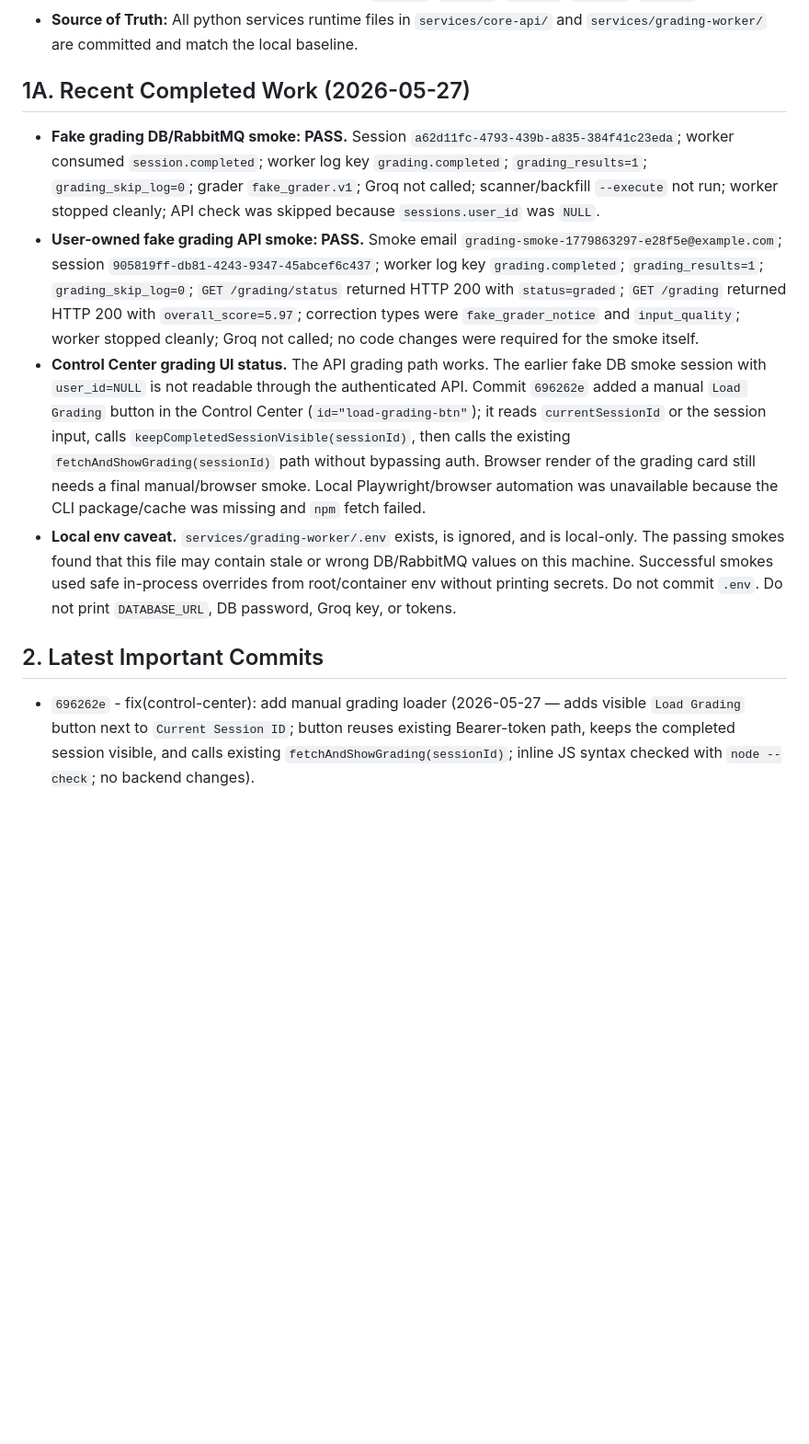
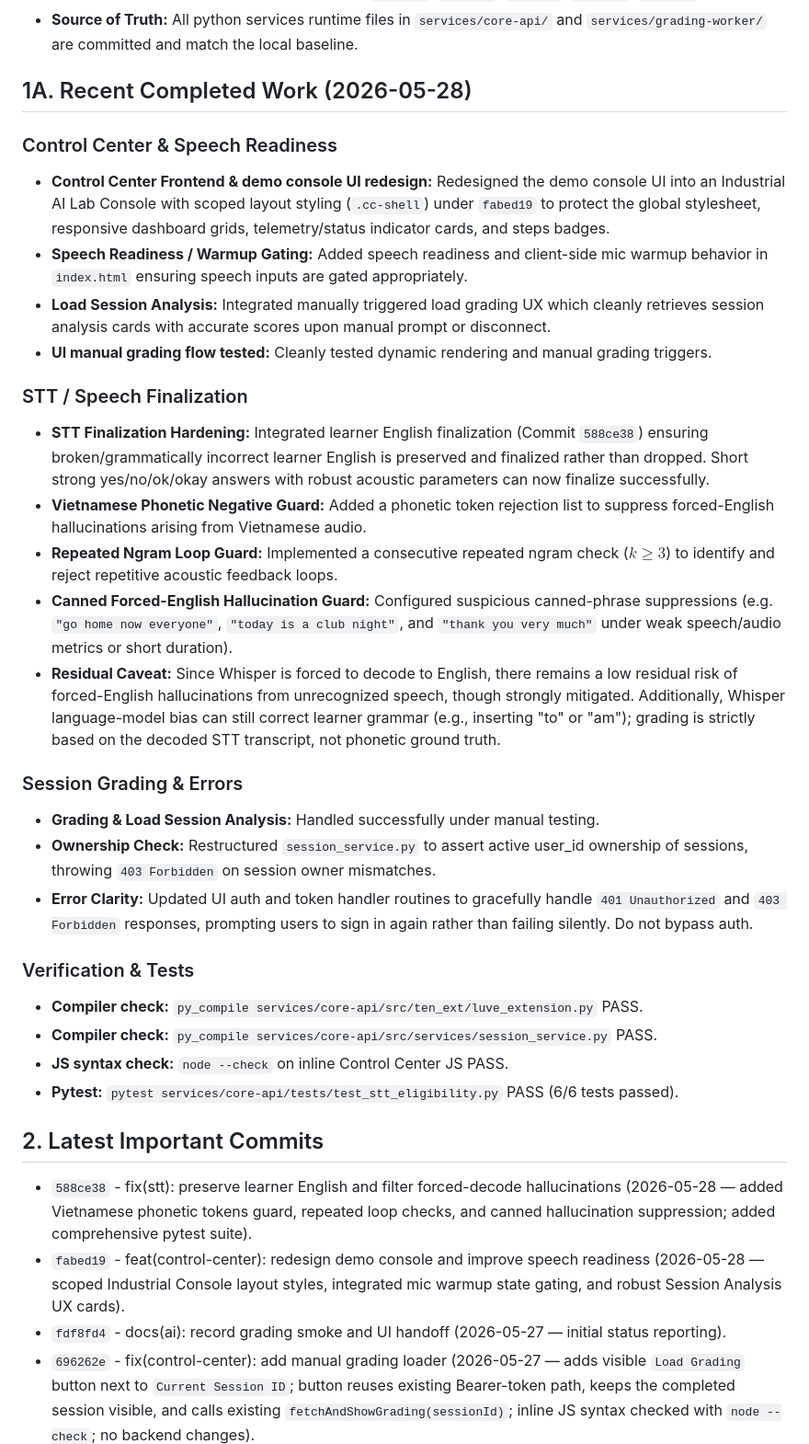
Before and after one commit to montyfinn/luve, a Markdown page: docs/ai/PROJECT_STATE.md, the part around one of its changes. Shown at 92% size. Rendered like a GitHub page; blank space fills up the shorter version.

Commit message:
docs(ai): record Control Center and STT finalization milestone

```diff
--- a/docs/ai/PROJECT_STATE.md
+++ b/docs/ai/PROJECT_STATE.md
@@ -14,19 +15,37 @@ This file is the current source of truth for mutable repo state in `docs/ai`.
 * **Thesis chapters:** All five chapter drafts committed (`chapter1_draft.md` through `chapter5_draft.md`, `outline.md`) in commits `04d4f43`, `be396c0`, `12f02b1`, `1a9c1a4`, `5c0fc1a`. Test evidence, smoke runners, and multi-gateway scale results committed in `fafa538`, `808d7bc`, `36b870b`, `e3f0012`, `e654b91`.
 * **Source of Truth:** All python services runtime files in `services/core-api/` and `services/grading-worker/` are committed and match the local baseline.
 
-## 1A. Recent Completed Work (2026-05-27)
-
-* **Fake grading DB/RabbitMQ smoke: PASS.**
-  Session `a62d11fc-4793-439b-a835-384f41c23eda`; worker consumed `session.completed`; worker log key `grading.completed`; `grading_results=1`; `grading_skip_log=0`; grader `fake_grader.v1`; Groq not called; scanner/backfill `--execute` not run; worker stopped cleanly; API check was skipped because `sessions.user_id` was `NULL`.
-* **User-owned fake grading API smoke: PASS.**
-  Smoke email `grading-smoke-1779863297-e28f5e@example.com`; session `905819ff-db81-4243-9347-45abcef6c437`; worker log key `grading.completed`; `grading_results=1`; `grading_skip_log=0`; `GET /grading/status` returned HTTP 200 with `status=graded`; `GET /grading` returned HTTP 200 with `overall_score=5.97`; correction types were `fake_grader_notice` and `input_quality`; worker stopped cleanly; Groq not called; no code changes were required for the smoke itself.
-* **Control Center grading UI status.**
-  The API grading path works. The earlier fake DB smoke session with `user_id=NULL` is not readable through the authenticated API. Commit `696262e` added a manual `Load Grading` button in the Control Center (`id="load-grading-btn"`); it reads `currentSessionId` or the session input, calls `keepCompletedSessionVisible(sessionId)`, then calls the existing `fetchAndShowGrading(sessionId)` path without bypassing auth. Browser render of the grading card still needs a final manual/browser smoke. Local Playwright/browser automation was unavailable because the CLI package/cache was missing and `npm` fetch failed.
-* **Local env caveat.**
-  `services/grading-worker/.env` exists, is ignored, and is local-only. The passing smokes found that this file may contain stale or wrong DB/RabbitMQ values on this machine. Successful smokes used safe in-process overrides from root/container env without printing secrets. Do not commit `.env`. Do not print `DATABASE_URL`, DB password, Groq key, or tokens.
+## 1A. Recent Completed Work (2026-05-28)
+
+### Control Center & Speech Readiness
+* **Control Center Frontend & demo console UI redesign:** Redesigned the demo console UI into an Industrial AI Lab Console with scoped layout styling (`.cc-shell`) under `fabed19` to protect the global stylesheet, responsive dashboard grids, telemetry/status indicator cards, and steps badges.
+* **Speech Readiness / Warmup Gating:** Added speech readiness and client-side mic warmup behavior in `index.html` ensuring speech inputs are gated appropriately.
+* **Load Session Analysis:** Integrated manually triggered load grading UX which cleanly retrieves session analysis cards with accurate scores upon manual prompt or disconnect.
+* **UI manual grading flow tested:** Cleanly tested dynamic rendering and manual grading triggers.
+
+### STT / Speech Finalization
+* **STT Finalization Hardening:** Integrated learner English finalization (Commit `588ce38`) ensuring broken/grammatically incorrect learner English is preserved and finalized rather than dropped. Short strong yes/no/ok/okay answers with robust acoustic parameters can now finalize successfully.
+* **Vietnamese Phonetic Negative Guard:** Added a phonetic token rejection list to suppress forced-English hallucinations arising from Vietnamese audio.
+* **Repeated Ngram Loop Guard:** Implemented a consecutive repeated ngram check ($k \ge 3$) to identify and reject repetitive acoustic feedback loops.
+* **Canned Forced-English Hallucination Guard:** Configured suspicious canned-phrase suppressions (e.g. `"go home now everyone"`, `"today is a club night"`, and `"thank you very much"` under weak speech/audio metrics or short duration).
+* **Residual Caveat:** Since Whisper is forced to decode to English, there remains a low residual risk of forced-English hallucinations from unrecognized speech, though strongly mitigated. Additionally, Whisper language-model bias can still correct learner grammar (e.g., inserting "to" or "am"); grading is strictly based on the decoded STT transcript, not phonetic ground truth.
+
+### Session Grading & Errors
+* **Grading & Load Session Analysis:** Handled successfully under manual testing.
+* **Ownership Check:** Restructured `session_service.py` to assert active user_id ownership of sessions, throwing `403 Forbidden` on session owner mismatches.
+* **Error Clarity:** Updated UI auth and token handler routines to gracefully handle `401 Unauthorized` and `403 Forbidden` responses, prompting users to sign in again rather than failing silently. Do not bypass auth.
+
+### Verification & Tests
+* **Compiler check:** `py_compile services/core-api/src/ten_ext/luve_extension.py` PASS.
+* **Compiler check:** `py_compile services/core-api/src/services/session_service.py` PASS.
+* **JS syntax check:** `node --check` on inline Control Center JS PASS.
+* **Pytest:** `pytest services/core-api/tests/test_stt_eligibility.py` PASS (6/6 tests passed).
 
 ## 2. Latest Important Commits
 
+* `588ce38` - fix(stt): preserve learner English and filter forced-decode hallucinations (2026-05-28 — added Vietnamese phonetic tokens guard, repeated loop checks, and canned hallucination suppression; added comprehensive pytest suite).
+* `fabed19` - feat(control-center): redesign demo console and improve speech readiness (2026-05-28 — scoped Industrial Console layout styles, integrated mic warmup state gating, and robust Session Analysis UX cards).
+* `fdf8fd4` - docs(ai): record grading smoke and UI handoff (2026-05-27 — initial status reporting).
 * `696262e` - fix(control-center): add manual grading loader (2026-05-27 — adds visible `Load Grading` button next to `Current Session ID`; button reuses existing Bearer-token path, keeps the completed session visible, and calls existing `fetchAndShowGrading(sessionId)`; inline JS syntax checked with `node --check`; no backend changes).
 * `5195315` - fix(control-center): show auth validation errors (2026-05-27 — added `updateAuthState(String(error))` to `loginBtn` click catch, `registerBtn` click catch, and `authPasswordInput` Enter-key catch; `getCredentials()` throws for empty email or short password — error now updates `#auth-state` paragraph visibly instead of only calling `logEvent`; JS syntax OK via `node --check`; no DOM/CSS/handler/backend changes).
 * `d61db52` - docs(tooling): add local dev startup commands (2026-05-27 — pre-existing dirty file; Vietnamese-language ss/fuser port-kill commands + uvicorn/gateway startup commands; committed separately from UX fix).
```
Also changed, not shown: other parts of docs/ai/PROJECT_STATE.md (+2 -1 lines), docs/ai/NEXT_TASK.md (+21 -18 lines).
